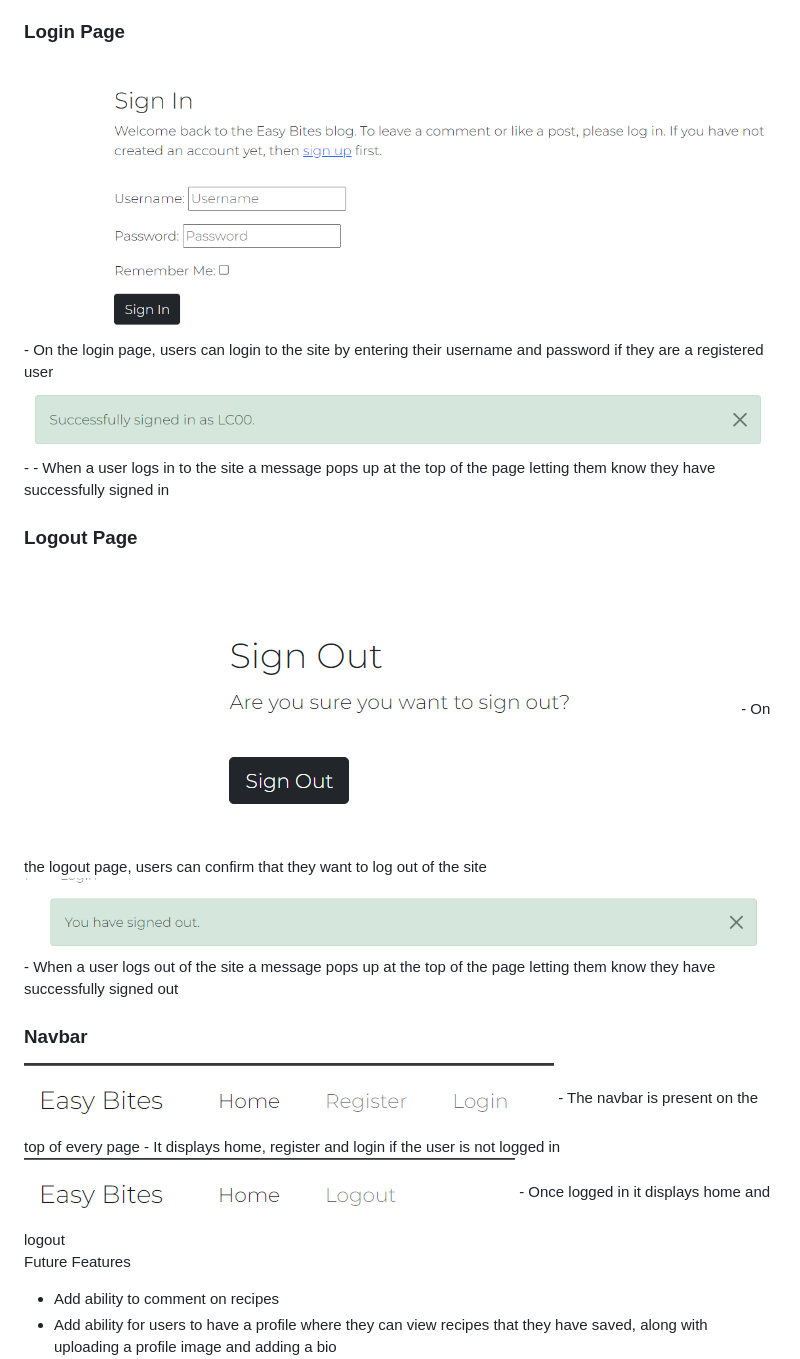
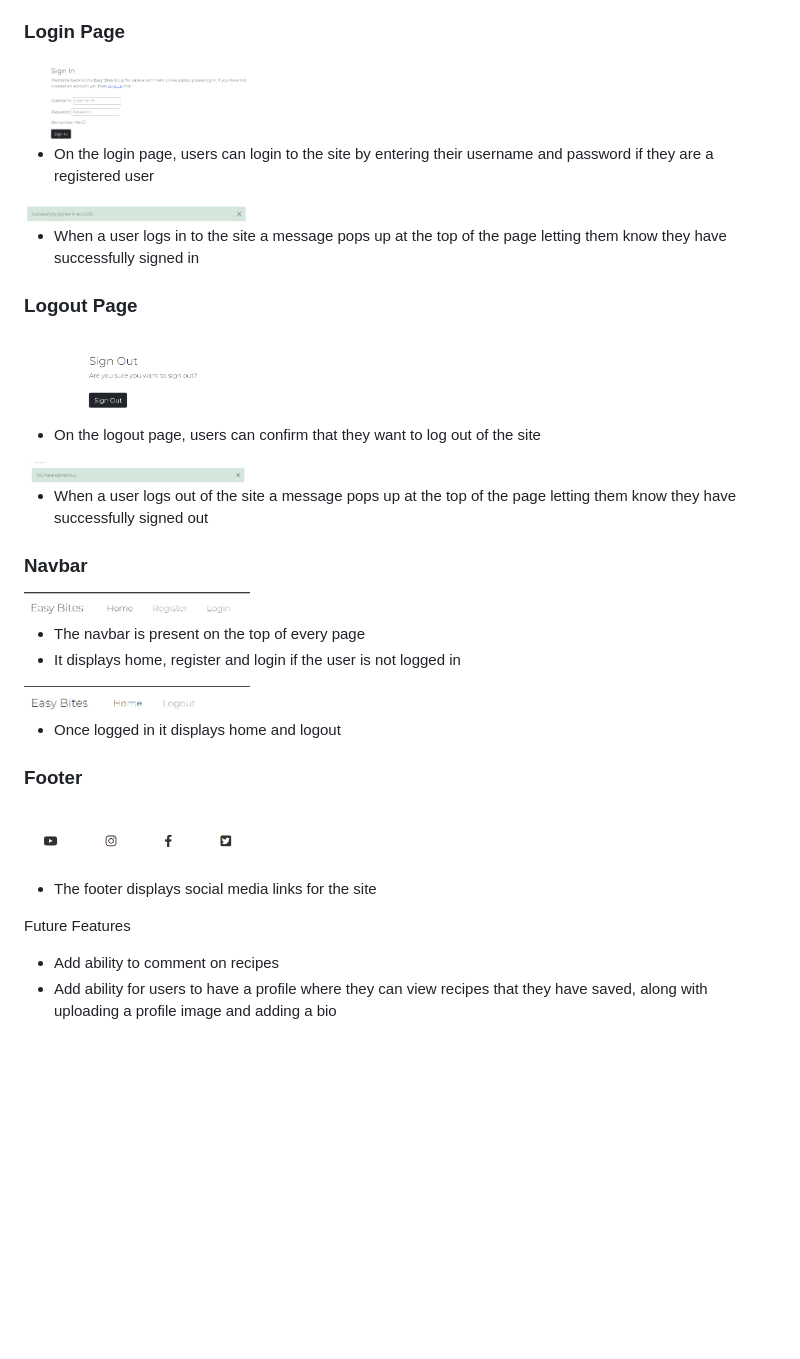
Before and after one commit to LanaCreegan/Recipe-Blog-PP4, a Markdown page: README.md, the part around the change printed below. Drawn GitHub-style; blank space fills up the shorter version.

```diff
--- a/README.md
+++ b/README.md
@@ -109,22 +136,36 @@ Exisiting Features
 
 ### Login Page
-<img src="media/signin-page.png">
-- On the login page, users can login to the site by entering their username and password if they are a registered user
-<img src="media/signin-message.png">
-- - When a user logs in to the site a message pops up at the top of the page letting them know they have successfully signed in
+<img src="media/signin-page.png" width="30%">
+
+* On the login page, users can login to the site by entering their username and password if they are a registered user
+
+<img src="media/signin-message.png" width="30%">
+
+* When a user logs in to the site a message pops up at the top of the page letting them know they have successfully signed in
 
 ### Logout Page
-<img src="media/signout.png">
-- On the logout page, users can confirm that they want to log out of the site
-<img src="media/signout-message.png">
-- When a user logs out of the site a message pops up at the top of the page letting them know they have successfully signed out
+<img src="media/signout.png" width="30%">
+
+* On the logout page, users can confirm that they want to log out of the site
+
+<img src="media/signout-message.png" width="30%">
+
+* When a user logs out of the site a message pops up at the top of the page letting them know they have successfully signed out
 
 ### Navbar
-<img src="media/narbar-logged-out.png">
-- The navbar is present on the top of every page
-- It displays home, register and login if the user is not logged in
-<img src="media/navbar-signedin.png">
-- Once logged in it displays home and logout
+<img src="media/narbar-logged-out.png" width="30%">
+
+* The navbar is present on the top of every page
+* It displays home, register and login if the user is not logged in
+
+<img src="media/navbar-signedin.png" width="30%">
+
+* Once logged in it displays home and logout
+
+### Footer
+<img src="media/footer.png" width="30%">
+
+* The footer displays social media links for the site
 
 Future Features
 - Add ability to comment on recipes
```
Also changed, not shown: other parts of README.md (+55 -18 lines), image.png (added), media/edit-message.png (added), media/recipe-add-message.png (added), 2 other files.
